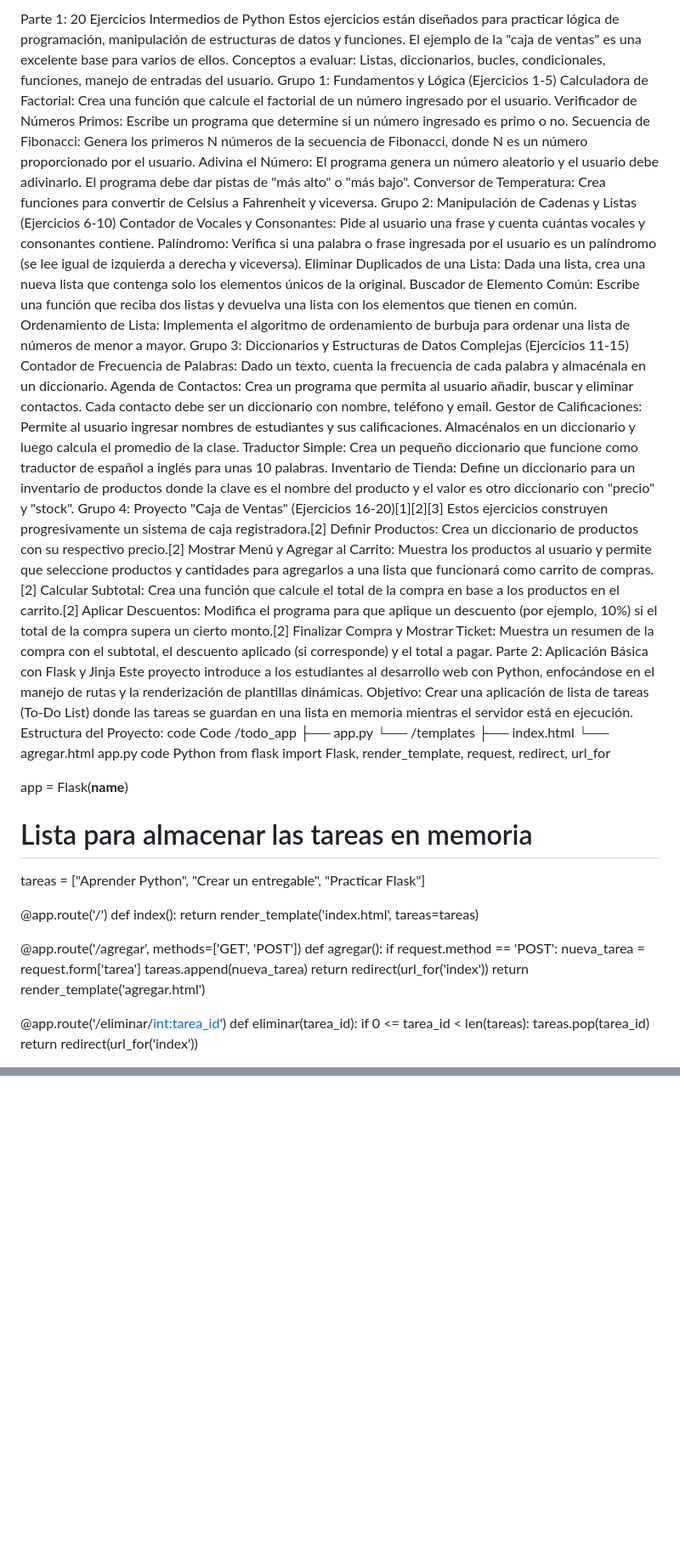
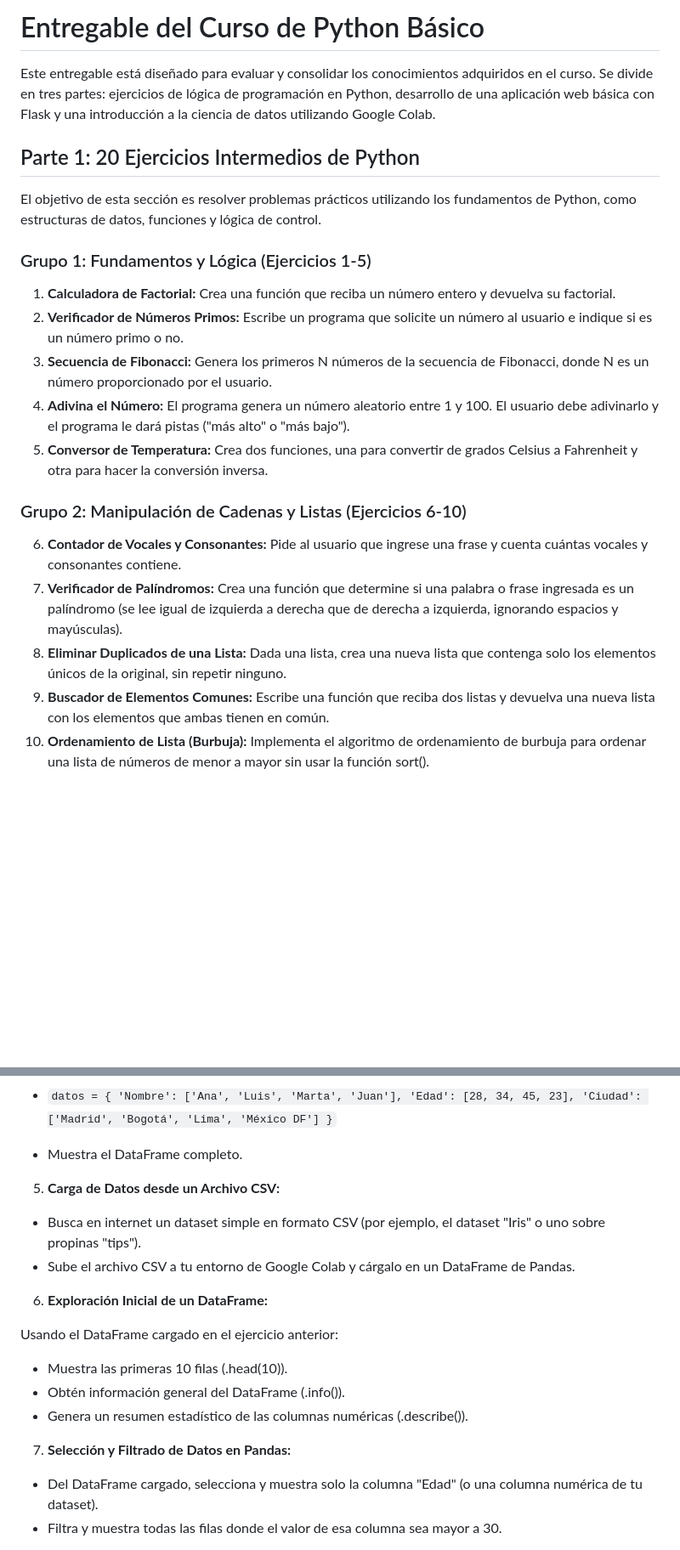
Before and after one commit to Bree2003/Bootcamp-Python-Latinas-in-Cloud-2025, a Markdown page: Entregables/Entregable-1.md, 2 parts joined by grey strips. Shown at 85% size. GitHub-like rendering; blank space fills up the shorter version.

Commit message:
update entregable 1

```diff
--- a/Entregables/Entregable-1.md
+++ b/Entregables/Entregable-1.md
@@ -1,67 +1,22 @@
-Parte 1: 20 Ejercicios Intermedios de Python
-Estos ejercicios están diseñados para practicar lógica de programación, manipulación de estructuras de datos y funciones. El ejemplo de la "caja de ventas" es una excelente base para varios de ellos.
-Conceptos a evaluar: Listas, diccionarios, bucles, condicionales, funciones, manejo de entradas del usuario.
-Grupo 1: Fundamentos y Lógica (Ejercicios 1-5)
-Calculadora de Factorial: Crea una función que calcule el factorial de un número ingresado por el usuario.
-Verificador de Números Primos: Escribe un programa que determine si un número ingresado es primo o no.
-Secuencia de Fibonacci: Genera los primeros N números de la secuencia de Fibonacci, donde N es un número proporcionado por el usuario.
-Adivina el Número: El programa genera un número aleatorio y el usuario debe adivinarlo. El programa debe dar pistas de "más alto" o "más bajo".
-Conversor de Temperatura: Crea funciones para convertir de Celsius a Fahrenheit y viceversa.
-Grupo 2: Manipulación de Cadenas y Listas (Ejercicios 6-10)
-Contador de Vocales y Consonantes: Pide al usuario una frase y cuenta cuántas vocales y consonantes contiene.
-Palíndromo: Verifica si una palabra o frase ingresada por el usuario es un palíndromo (se lee igual de izquierda a derecha y viceversa).
-Eliminar Duplicados de una Lista: Dada una lista, crea una nueva lista que contenga solo los elementos únicos de la original.
-Buscador de Elemento Común: Escribe una función que reciba dos listas y devuelva una lista con los elementos que tienen en común.
-Ordenamiento de Lista: Implementa el algoritmo de ordenamiento de burbuja para ordenar una lista de números de menor a mayor.
-Grupo 3: Diccionarios y Estructuras de Datos Complejas (Ejercicios 11-15)
-Contador de Frecuencia de Palabras: Dado un texto, cuenta la frecuencia de cada palabra y almacénala en un diccionario.
-Agenda de Contactos: Crea un programa que permita al usuario añadir, buscar y eliminar contactos. Cada contacto debe ser un diccionario con nombre, teléfono y email.
-Gestor de Calificaciones: Permite al usuario ingresar nombres de estudiantes y sus calificaciones. Almacénalos en un diccionario y luego calcula el promedio de la clase.
-Traductor Simple: Crea un pequeño diccionario que funcione como traductor de español a inglés para unas 10 palabras.
-Inventario de Tienda: Define un diccionario para un inventario de productos donde la clave es el nombre del producto y el valor es otro diccionario con "precio" y "stock".
-Grupo 4: Proyecto "Caja de Ventas" (Ejercicios 16-20)[1][2][3]
-Estos ejercicios construyen progresivamente un sistema de caja registradora.[2]
-Definir Productos: Crea un diccionario de productos con su respectivo precio.[2]
-Mostrar Menú y Agregar al Carrito: Muestra los productos al usuario y permite que seleccione productos y cantidades para agregarlos a una lista que funcionará como carrito de compras.[2]
-Calcular Subtotal: Crea una función que calcule el total de la compra en base a los productos en el carrito.[2]
-Aplicar Descuentos: Modifica el programa para que aplique un descuento (por ejemplo, 10%) si el total de la compra supera un cierto monto.[2]
-Finalizar Compra y Mostrar Ticket: Muestra un resumen de la compra con el subtotal, el descuento aplicado (si corresponde) y el total a pagar.
-Parte 2: Aplicación Básica con Flask y Jinja
-Este proyecto introduce a los estudiantes al desarrollo web con Python, enfocándose en el manejo de rutas y la renderización de plantillas dinámicas.
-Objetivo: Crear una aplicación de lista de tareas (To-Do List) donde las tareas se guardan en una lista en memoria mientras el servidor está en ejecución.
-Estructura del Proyecto:
-code
-Code
-/todo_app
-├── app.py
-└── /templates
-    ├── index.html
-    └── agregar.html
-app.py
-code
-Python
-from flask import Flask, render_template, request, redirect, url_for
+# Entregable del Curso de Python Básico
+Este entregable está diseñado para evaluar y consolidar los conocimientos adquiridos en el curso. Se divide en tres partes: ejercicios de lógica de programación en Python, desarrollo de una aplicación web básica con Flask y una introducción a la ciencia de datos utilizando Google Colab.
 
-app = Flask(__name__)
+## Parte 1: 20 Ejercicios Intermedios de Python
+El objetivo de esta sección es resolver problemas prácticos utilizando los fundamentos de Python, como estructuras de datos, funciones y lógica de control.
 
-# Lista para almacenar las tareas en memoria
-tareas = ["Aprender Python", "Crear un entregable", "Practicar Flask"]
+### Grupo 1: Fundamentos y Lógica (Ejercicios 1-5)
 
-@app.route('/')
-def index():
-    return render_template('index.html', tareas=tareas)
+1. **Calculadora de Factorial:** Crea una función que reciba un número entero y devuelva su factorial.
+2. **Verificador de Números Primos:** Escribe un programa que solicite un número al usuario e indique si es un número primo o no.
+3. **Secuencia de Fibonacci:** Genera los primeros N números de la secuencia de Fibonacci, donde N es un número proporcionado por el usuario.
+4. **Adivina el Número:** El programa genera un número aleatorio entre 1 y 100. El usuario debe adivinarlo y el programa le dará pistas ("más alto" o "más bajo").
+5. **Conversor de Temperatura:** Crea dos funciones, una para convertir de grados Celsius a Fahrenheit y otra para hacer la conversión inversa.
 
-@app.route('/agregar', methods=['GET', 'POST'])
-def agregar():
-    if request.method == 'POST':
-        nueva_tarea = request.form['tarea']
-        tareas.append(nueva_tarea)
-        return redirect(url_for('index'))
-    return render_template('agregar.html')
+### Grupo 2: Manipulación de Cadenas y Listas (Ejercicios 6-10)
 
-@app.route('/eliminar/<int:tarea_id>')
-def eliminar(tarea_id):
-    if 0 <= tarea_id < len(tareas):
-        tareas.pop(tarea_id)
-    return redirect(url_for('index'))
+6. **Contador de Vocales y Consonantes:** Pide al usuario que ingrese una frase y cuenta cuántas vocales y consonantes contiene.
+7. **Verificador de Palíndromos:** Crea una función que determine si una palabra o frase ingresada es un palíndromo (se lee igual de izquierda a derecha que de derecha a izquierda, ignorando espacios y mayúsculas).
+8. **Eliminar Duplicados de una Lista:** Dada una lista, crea una nueva lista que contenga solo los elementos únicos de la original, sin repetir ninguno.
+9. **Buscador de Elementos Comunes:** Escribe una función que reciba dos listas y devuelva una nueva lista con los elementos que ambas tienen en común.
+10. **Ordenamiento de Lista (Burbuja):** Implementa el algoritmo de ordenamiento de burbuja para ordenar una lista de números de menor a mayor sin usar la función sort().
 
@@ -131,0 +71,18 @@ Ejercicio: A partir del DataFrame del ejercicio 6, elegir una columna numérica
+- `datos = {
+    'Nombre': ['Ana', 'Luis', 'Marta', 'Juan'],
+    'Edad': [28, 34, 45, 23],
+    'Ciudad': ['Madrid', 'Bogotá', 'Lima', 'México DF']
+}`
+- Muestra el DataFrame completo.
+5. **Carga de Datos desde un Archivo CSV:**
+- Busca en internet un dataset simple en formato CSV (por ejemplo, el dataset "Iris" o uno sobre propinas "tips").
+- Sube el archivo CSV a tu entorno de Google Colab y cárgalo en un DataFrame de Pandas.
+6. **Exploración Inicial de un DataFrame:**
+
+Usando el DataFrame cargado en el ejercicio anterior:
+- Muestra las primeras 10 filas (.head(10)).
+- Obtén información general del DataFrame (.info()).
+- Genera un resumen estadístico de las columnas numéricas (.describe()).
+7. **Selección y Filtrado de Datos en Pandas:**
+- Del DataFrame cargado, selecciona y muestra solo la columna "Edad" (o una columna numérica de tu dataset).
+- Filtra y muestra todas las filas donde el valor de esa columna sea mayor a 30.
```
Also changed, not shown: other parts of Entregables/Entregable-1.md (+48 -64 lines).
